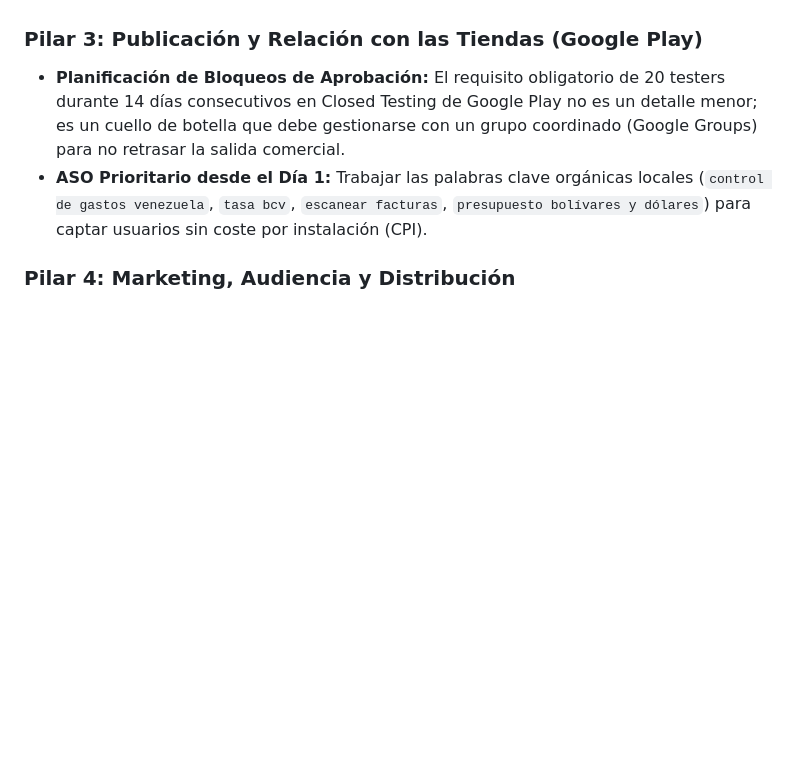
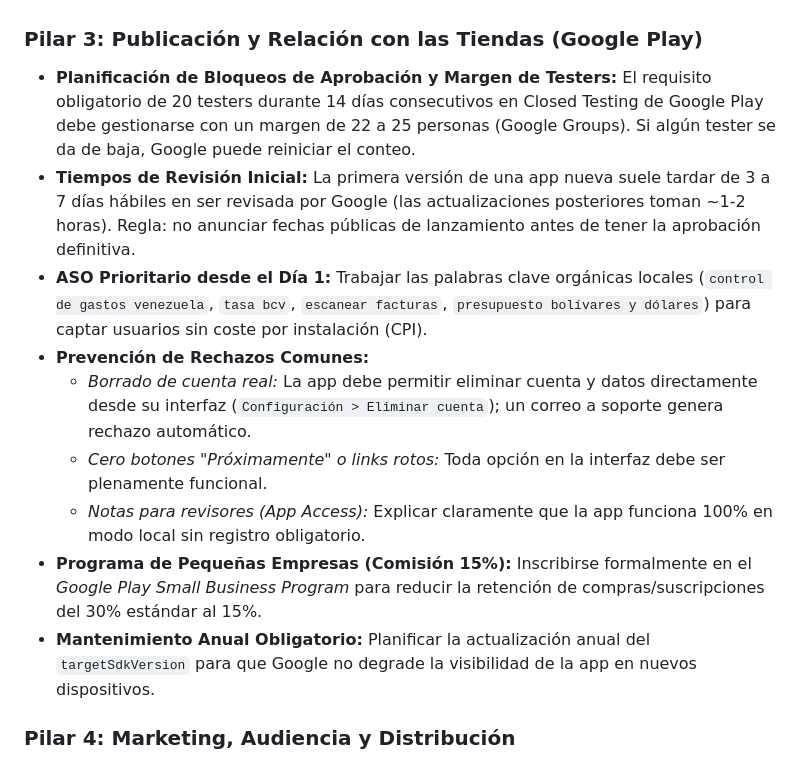
Before and after one commit to cesarluisweb/gastoscan-ai, a Markdown page: DOC_BITACORA_MARKETING.md, the part around the change. Drawn GitHub-style; blank space fills up the shorter version.

Commit message:
docs: anadir especificaciones de Google Play, prevencion de rechazos y ciclo de mantenimiento

```diff
--- a/DOC_BITACORA_MARKETING.md
+++ b/DOC_BITACORA_MARKETING.md
@@ -153,8 +153,16 @@ Este marco sintetiza la experiencia y aprendizajes reales del caso de estudio de
 * **Despliegue Dinámico desde Servidor (Firebase Remote Config):** Configurar cuotas mensuales de IA, textos de paywall, precios de suscripción y modelos de IA desde la nube sin depender de revisiones demoradas de Google Play para cada ajuste comercial.
 
 ### Pilar 3: Publicación y Relación con las Tiendas (Google Play)
-* **Planificación de Bloqueos de Aprobación:** El requisito obligatorio de 20 testers durante 14 días consecutivos en Closed Testing de Google Play no es un detalle menor; es un cuello de botella que debe gestionarse con un grupo coordinado (Google Groups) para no retrasar la salida comercial.
+* **Planificación de Bloqueos de Aprobación y Margen de Testers:** El requisito obligatorio de 20 testers durante 14 días consecutivos en Closed Testing de Google Play debe gestionarse con un margen de 22 a 25 personas (Google Groups). Si algún tester se da de baja, Google puede reiniciar el conteo.
+* **Tiempos de Revisión Inicial:** La primera versión de una app nueva suele tardar de 3 a 7 días hábiles en ser revisada por Google (las actualizaciones posteriores toman ~1-2 horas). Regla: no anunciar fechas públicas de lanzamiento antes de tener la aprobación definitiva.
 * **ASO Prioritario desde el Día 1:** Trabajar las palabras clave orgánicas locales (`control de gastos venezuela`, `tasa bcv`, `escanear facturas`, `presupuesto bolívares y dólares`) para captar usuarios sin coste por instalación (CPI).
+* **Prevención de Rechazos Comunes:**
+  - *Borrado de cuenta real:* La app debe permitir eliminar cuenta y datos directamente desde su interfaz (`Configuración > Eliminar cuenta`); un correo a soporte genera rechazo automático.
+  - *Cero botones "Próximamente" o links rotos:* Toda opción en la interfaz debe ser plenamente funcional.
+  - *Notas para revisores (App Access):* Explicar claramente que la app funciona 100% en modo local sin registro obligatorio.
+* **Programa de Pequeñas Empresas (Comisión 15%):** Inscribirse formalmente en el *Google Play Small Business Program* para reducir la retención de compras/suscripciones del 30% estándar al 15%.
+* **Mantenimiento Anual Obligatorio:** Planificar la actualización anual del `targetSdkVersion` para que Google no degrade la visibilidad de la app en nuevos dispositivos.
+
 
 ### Pilar 4: Marketing, Audiencia y Distribución
 * **Comunidad vs. Clientes Reales:** Una comunidad que aplaude el proyecto en redes (Reddit, Twitter/X) brinda tracción inicial, feedback técnico y reseñas de 5 estrellas, pero no equivale a usuarios de pago. La conversión económica viene de resolver un problema doloroso y recurrente al usuario que necesita estirar su presupuesto o desglosar facturas de compras grandes.
```
Also changed, not shown: FICHA_GOOGLE_PLAY.md (+21 -1 lines), 1 other file.
